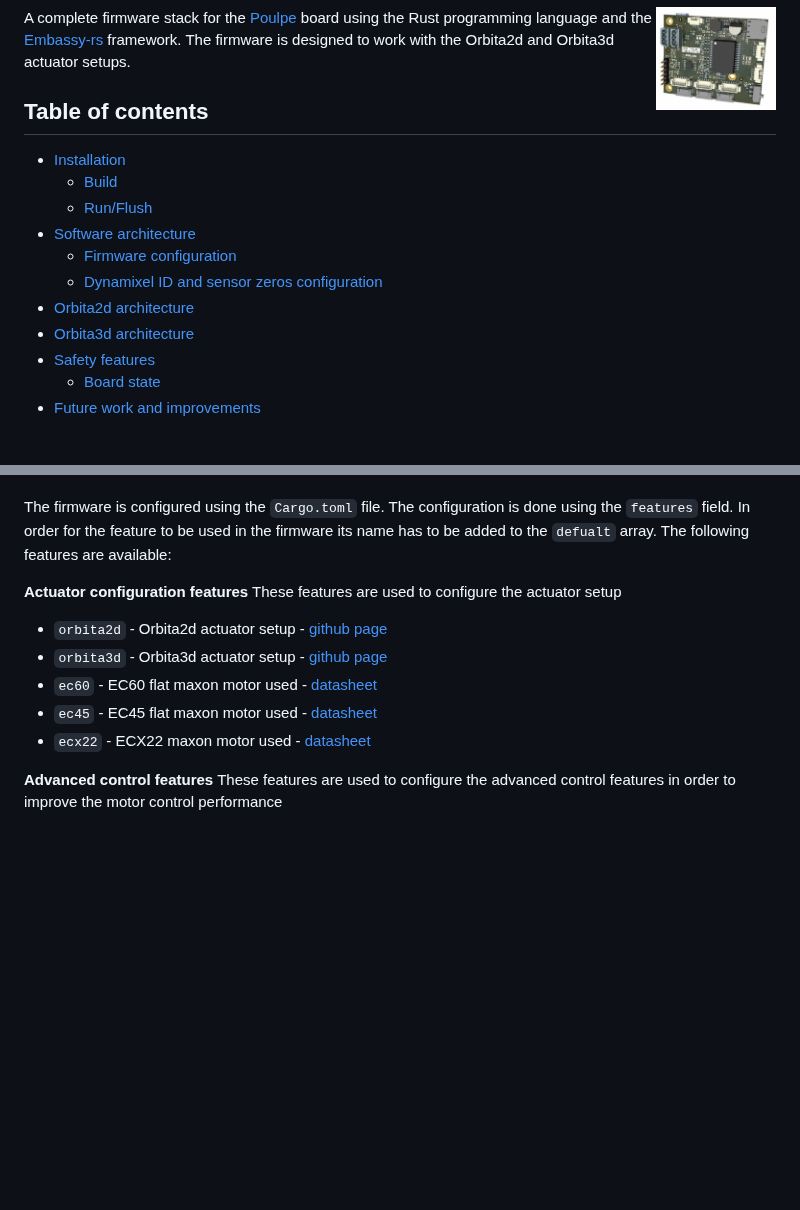
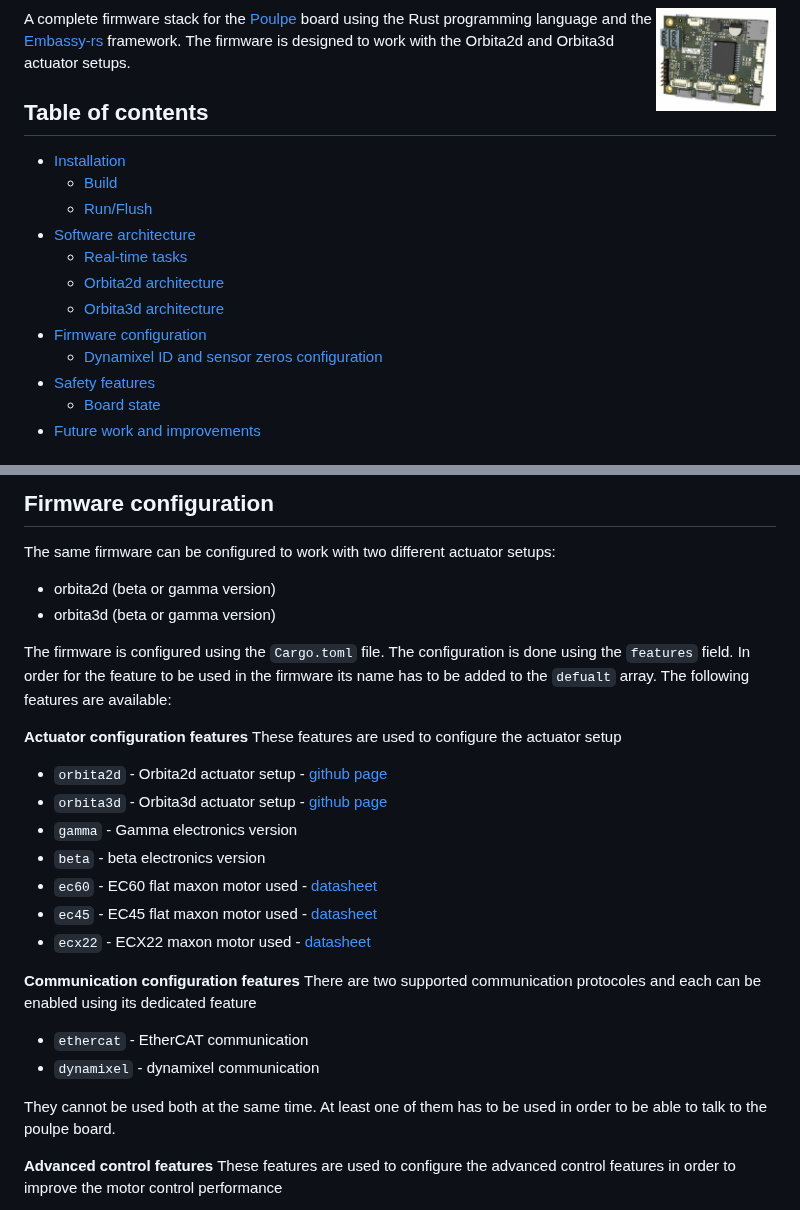
Before and after one commit to pollen-robotics/firmware_Poulpe, a Markdown page: README.md, 2 parts joined by grey strips. Rendered like a GitHub page; blank space fills up the shorter version.

```diff
--- a/README.md
+++ b/README.md
@@ -5,14 +5,16 @@ A complete firmware stack for the [Poulpe](https://github.com/pollen-robotics/el
 
 ## Table of contents
 
+
 - [Installation](#installation)
     - [Build](#build)
     - [Run/Flush](#runflush)
 - [Software architecture](#software-architecture)
-    - [Firmware configuration](#firmware-configuration)
+    - [Real-time tasks](#real-time-tasks)
+    - [Orbita2d architecture](#orbita2d-architecture)
+    - [Orbita3d architecture](#orbita3d-architecture)
+- [Firmware configuration](#firmware-configuration)
     - [Dynamixel ID and sensor zeros configuration](#dynamixel-id-and-sensor-zeros-configuration)
-- [Orbita2d architecture](#orbita2d-architecture)
-- [Orbita3d architecture](#orbita3d-architecture)
 - [Safety features](#safety-features)
     - [Board state](#board-state)
 - [Future work and improvements](#future-work-and-improvements)
@@ -97,3 +116,7 @@ The same firmware can be configured to work with two different actuator setups:
+## Firmware configuration
+The same firmware can be configured to work with two different actuator setups:
+- orbita2d (beta or gamma version)
+- orbita3d (beta or gamma version)
 
 The firmware is configured using the `Cargo.toml` file. The configuration is done using the `features` field. In order for the feature to be used in the firmware its name has to be added to the `defualt` array. The following features are available:
 
@@ -101,9 +124,19 @@ The firmware is configured using the `Cargo.toml` file. The configuration is don
 These features are used to configure the actuator setup
 - `orbita2d` - Orbita2d actuator setup - [github page](https://github.com/pollen-robotics/orbita2d_control)
 - `orbita3d` - Orbita3d actuator setup - [github page](https://github.com/pollen-robotics/orbita3d_control)
+- `gamma` - Gamma electronics version
+- `beta` - beta electronics version
 - `ec60` - EC60 flat maxon motor used - [datasheet](https://www.maxongroup.net.au/maxon/view/product/motor/ecmotor/ecflat/ecflat60/645604)
 - `ec45` - EC45 flat maxon motor used - [datasheet](https://www.maxongroup.fr/medias/sys_master/root/8882563907614/EN-21-300.pdf)
 - `ecx22` - ECX22 maxon motor used - [datasheet](https://www.maxongroup.com/maxon/view/product/motor/ecmotor/ECX/ECX22/ECXI22M4ZF46C4IL1Y501A)
+
+
+<b> Communication configuration features </b>
+There are two supported communication protocoles and each can be enabled using its dedicated feature
+- `ethercat` - EtherCAT communication
+- `dynamixel` - dynamixel communication
+
+They cannot be used both at the same time. At least one of them has to be used in order to be able to talk to the poulpe board.
 
 <b>Advanced control features</b>
 These features are used to configure the advanced control features in order to improve the motor control performance
```
Also changed, not shown: other parts of README.md (+25 -23 lines).
